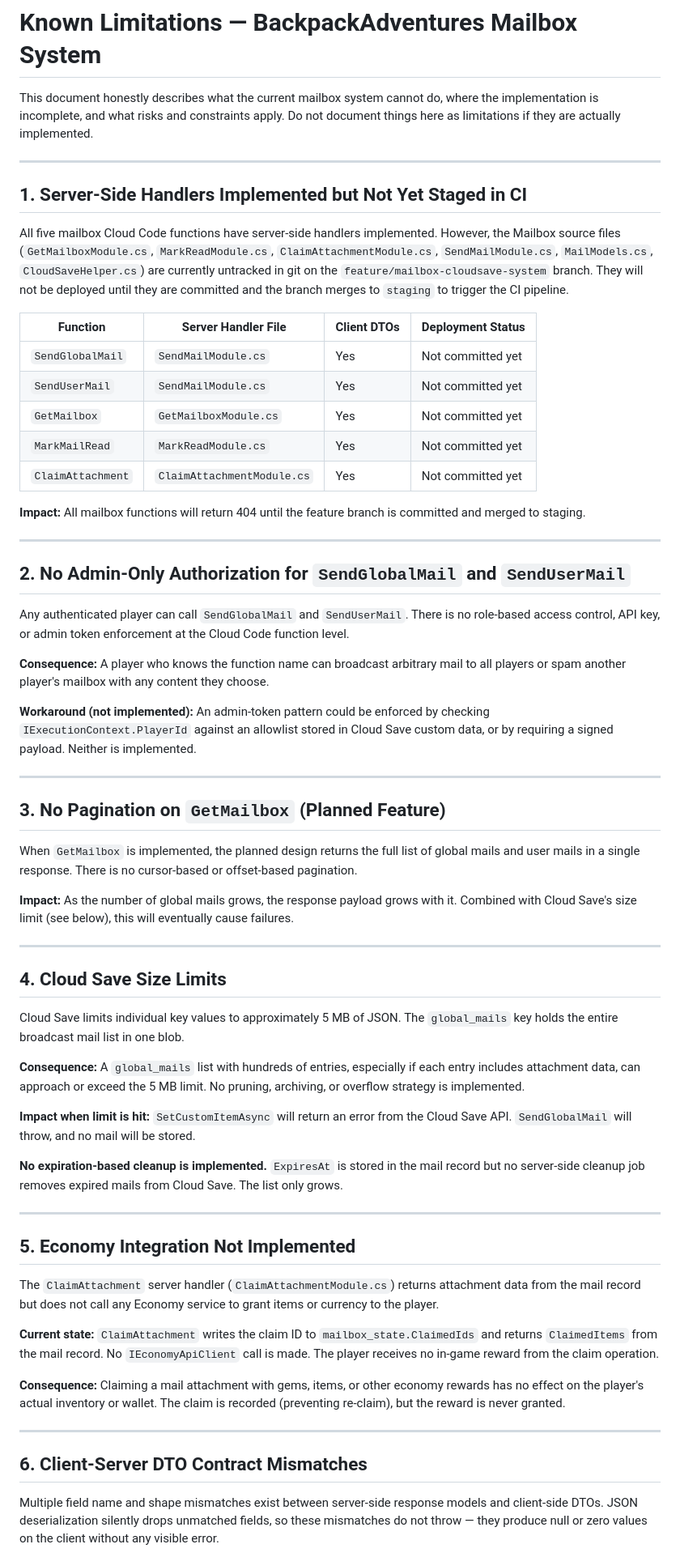
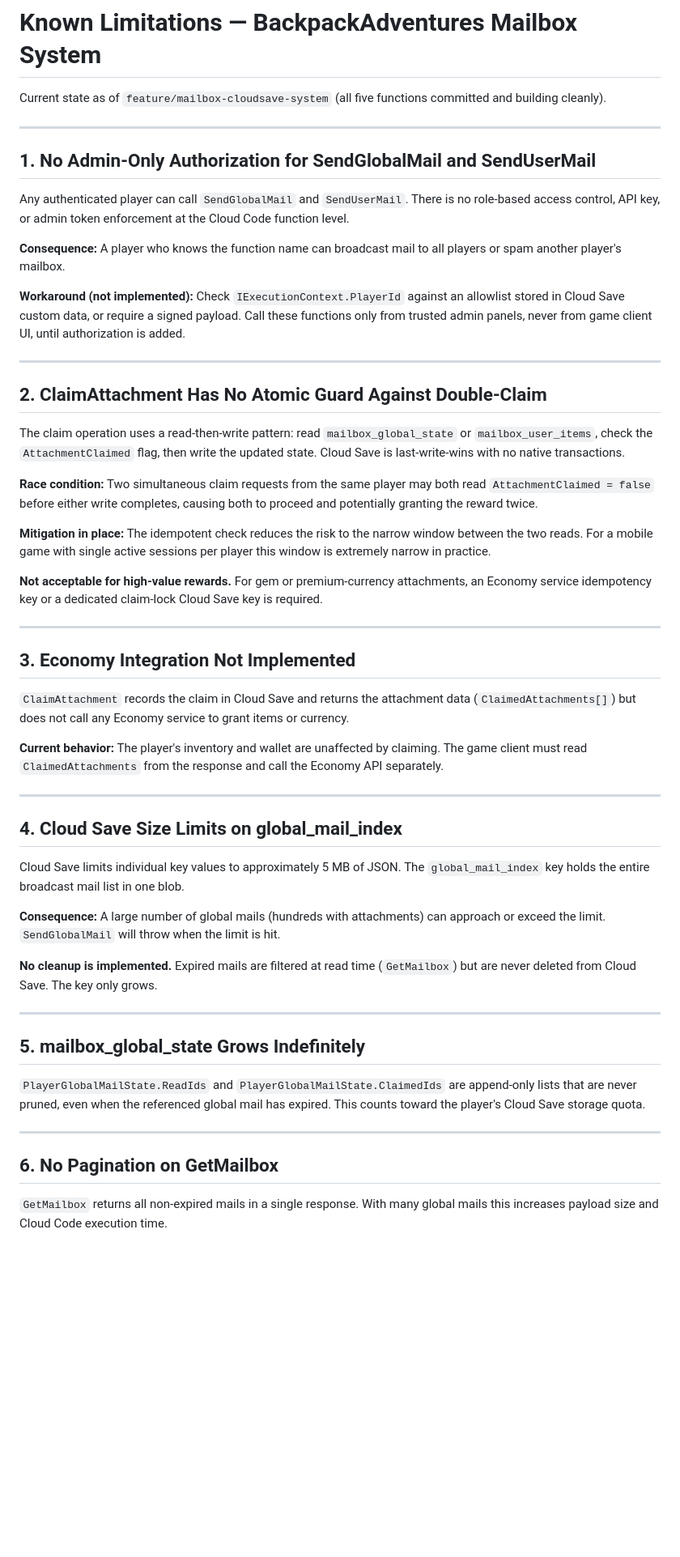
Before and after one commit to BuzzleStudio/GameServer, a Markdown page: docs/KNOWN_LIMITATIONS.md, the part around one of its changes. Shown at 81% size. Drawn GitHub-style; blank space fills up the shorter version.

```diff
--- a/docs/KNOWN_LIMITATIONS.md
+++ b/docs/KNOWN_LIMITATIONS.md
@@ -1,66 +1,56 @@
 # Known Limitations — BackpackAdventures Mailbox System
 
-This document honestly describes what the current mailbox system cannot do, where the implementation is incomplete, and what risks and constraints apply. Do not document things here as limitations if they are actually implemented.
+Current state as of `feature/mailbox-cloudsave-system` (all five functions committed and building cleanly).
 
 ---
 
-## 1. Server-Side Handlers Implemented but Not Yet Staged in CI
+## 1. No Admin-Only Authorization for SendGlobalMail and SendUserMail
 
-All five mailbox Cloud Code functions have server-side handlers implemented. However, the Mailbox source files (`GetMailboxModule.cs`, `MarkReadModule.cs`, `ClaimAttachmentModule.cs`, `SendMailModule.cs`, `MailModels.cs`, `CloudSaveHelper.cs`) are currently untracked in git on the `feature/mailbox-cloudsave-system` branch. They will not be deployed until they are committed and the branch merges to `staging` to trigger the CI pipeline.
+Any authenticated player can call `SendGlobalMail` and `SendUserMail`. There is no role-based access control, API key, or admin token enforcement at the Cloud Code function level.
 
-| Function | Server Handler File | Client DTOs | Deployment Status |
-|----------|---------------------|-------------|-------------------|
-| `SendGlobalMail` | `SendMailModule.cs` | Yes | Not committed yet |
-| `SendUserMail` | `SendMailModule.cs` | Yes | Not committed yet |
-| `GetMailbox` | `GetMailboxModule.cs` | Yes | Not committed yet |
-| `MarkMailRead` | `MarkReadModule.cs` | Yes | Not committed yet |
-| `ClaimAttachment` | `ClaimAttachmentModule.cs` | Yes | Not committed yet |
+**Consequence:** A player who knows the function name can broadcast mail to all players or spam another player's mailbox.
 
-**Impact:** All mailbox functions will return 404 until the feature branch is committed and merged to staging.
+**Workaround (not implemented):** Check `IExecutionContext.PlayerId` against an allowlist stored in Cloud Save custom data, or require a signed payload. Call these functions only from trusted admin panels, never from game client UI, until authorization is added.
 
 ---
 
-## 2. No Admin-Only Authorization for `SendGlobalMail` and `SendUserMail`
+## 2. ClaimAttachment Has No Atomic Guard Against Double-Claim
 
-Any authenticated player can call `SendGlobalMail` and `SendUserMail`. There is no role-based access control, API key, or admin token enforcement at the Cloud Code function level.
+The claim operation uses a read-then-write pattern: read `mailbox_global_state` or `mailbox_user_items`, check the `AttachmentClaimed` flag, then write the updated state. Cloud Save is last-write-wins with no native transactions.
 
-**Consequence:** A player who knows the function name can broadcast arbitrary mail to all players or spam another player's mailbox with any content they choose.
+**Race condition:** Two simultaneous claim requests from the same player may both read `AttachmentClaimed = false` before either write completes, causing both to proceed and potentially granting the reward twice.
 
-**Workaround (not implemented):** An admin-token pattern could be enforced by checking `IExecutionContext.PlayerId` against an allowlist stored in Cloud Save custom data, or by requiring a signed payload. Neither is implemented.
+**Mitigation in place:** The idempotent check reduces the risk to the narrow window between the two reads. For a mobile game with single active sessions per player this window is extremely narrow in practice.
+
+**Not acceptable for high-value rewards.** For gem or premium-currency attachments, an Economy service idempotency key or a dedicated claim-lock Cloud Save key is required.
 
 ---
 
-## 3. No Pagination on `GetMailbox` (Planned Feature)
+## 3. Economy Integration Not Implemented
 
-When `GetMailbox` is implemented, the planned design returns the full list of global mails and user mails in a single response. There is no cursor-based or offset-based pagination.
+`ClaimAttachment` records the claim in Cloud Save and returns the attachment data (`ClaimedAttachments[]`) but does not call any Economy service to grant items or currency.
 
-**Impact:** As the number of global mails grows, the response payload grows with it. Combined with Cloud Save's size limit (see below), this will eventually cause failures.
+**Current behavior:** The player's inventory and wallet are unaffected by claiming. The game client must read `ClaimedAttachments` from the response and call the Economy API separately.
 
 ---
 
-## 4. Cloud Save Size Limits
+## 4. Cloud Save Size Limits on global_mail_index
 
-Cloud Save limits individual key values to approximately 5 MB of JSON. The `global_mails` key holds the entire broadcast mail list in one blob.
+Cloud Save limits individual key values to approximately 5 MB of JSON. The `global_mail_index` key holds the entire broadcast mail list in one blob.
 
-**Consequence:** A `global_mails` list with hundreds of entries, especially if each entry includes attachment data, can approach or exceed the 5 MB limit. No pruning, archiving, or overflow strategy is implemented.
+**Consequence:** A large number of global mails (hundreds with attachments) can approach or exceed the limit. `SendGlobalMail` will throw when the limit is hit.
 
-**Impact when limit is hit:** `SetCustomItemAsync` will return an error from the Cloud Save API. `SendGlobalMail` will throw, and no mail will be stored.
-
-**No expiration-based cleanup is implemented.** `ExpiresAt` is stored in the mail record but no server-side cleanup job removes expired mails from Cloud Save. The list only grows.
+**No cleanup is implemented.** Expired mails are filtered at read time (`GetMailbox`) but are never deleted from Cloud Save. The key only grows.
 
 ---
 
-## 5. Economy Integration Not Implemented
+## 5. mailbox_global_state Grows Indefinitely
 
-The `ClaimAttachment` server handler (`ClaimAttachmentModule.cs`) returns attachment data from the mail record but does not call any Economy service to grant items or currency to the player.
-
-**Current state:** `ClaimAttachment` writes the claim ID to `mailbox_state.ClaimedIds` and returns `ClaimedItems` from the mail record. No `IEconomyApiClient` call is made. The player receives no in-game reward from the claim operation.
-
-**Consequence:** Claiming a mail attachment with gems, items, or other economy rewards has no effect on the player's actual inventory or wallet. The claim is recorded (preventing re-claim), but the reward is never granted.
+`PlayerGlobalMailState.ReadIds` and `PlayerGlobalMailState.ClaimedIds` are append-only lists that are never pruned, even when the referenced global mail has expired. This counts toward the player's Cloud Save storage quota.
 
 ---
 
-## 6. Client-Server DTO Contract Mismatches
+## 6. No Pagination on GetMailbox
 
-Multiple field name and shape mismatches exist between server-side response models and client-side DTOs. JSON deserialization silently drops unmatched fields, so these mismatches do not throw — they produce null or zero values on the client without any visible error.
+`GetMailbox` returns all non-expired mails in a single response. With many global mails this increases payload size and Cloud Code execution time.
 
```
Also changed, not shown: other parts of docs/KNOWN_LIMITATIONS.md (+7 -44 lines).
